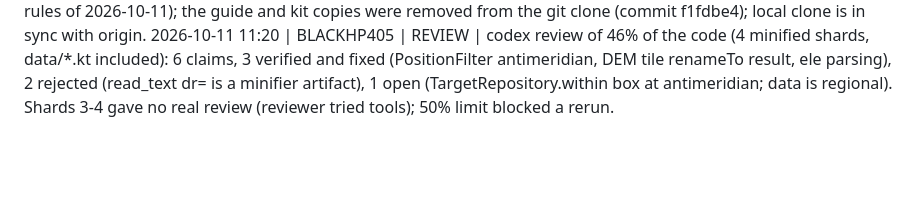
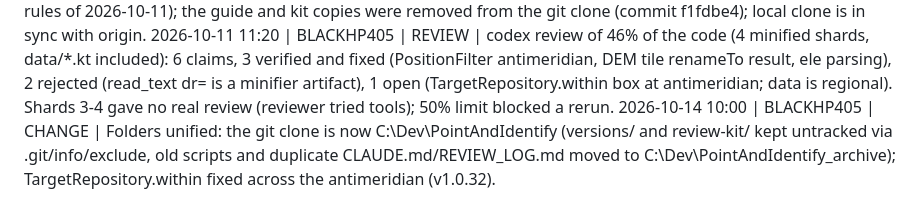
Before and after one commit to eldadgalker-dev/PointAndIdentify, a Markdown page: REVIEW_LOG.md, the part around the change. Rendered like a GitHub page; blank space fills up the shorter version.

Commit message:
REVIEW_LOG.md: log the folder unification and the within fix
Co-Authored-By: Claude Sonnet 5.5 <noreply@anthropic.com>

```diff
--- a/REVIEW_LOG.md
+++ b/REVIEW_LOG.md
@@ -28,3 +28,4 @@ Purpose: lets the review rules, tools and setup be continued and edited from any
 2026-10-08 14:54 | BLACKHP405 | CHANGE | Main copy is now the Drive folder H:\My Drive\Transit\Dev\ModelSetup (scripts\modelsetup.ps1, INSTALL.md, UPDATE.md); kit refreshed from it (FULL_PROMPT 2.3).
 2026-10-11 10:55 | BLACKHP405 | CHANGE | 3 SYNC-CHECK lines removed (not used since the rules of 2026-10-11); the guide and kit copies were removed from the git clone (commit f1fdbe4); local clone is in sync with origin.
 2026-10-11 11:20 | BLACKHP405 | REVIEW | codex review of 46% of the code (4 minified shards, data/*.kt included): 6 claims, 3 verified and fixed (PositionFilter antimeridian, DEM tile renameTo result, ele parsing), 2 rejected (read_text dr= is a minifier artifact), 1 open (TargetRepository.within box at antimeridian; data is regional). Shards 3-4 gave no real review (reviewer tried tools); 50% limit blocked a rerun.
+2026-10-14 10:00 | BLACKHP405 | CHANGE | Folders unified: the git clone is now C:\Dev\PointAndIdentify (versions/ and review-kit/ kept untracked via .git/info/exclude, old scripts and duplicate CLAUDE.md/REVIEW_LOG.md moved to C:\Dev\PointAndIdentify_archive); TargetRepository.within fixed across the antimeridian (v1.0.32).
```
